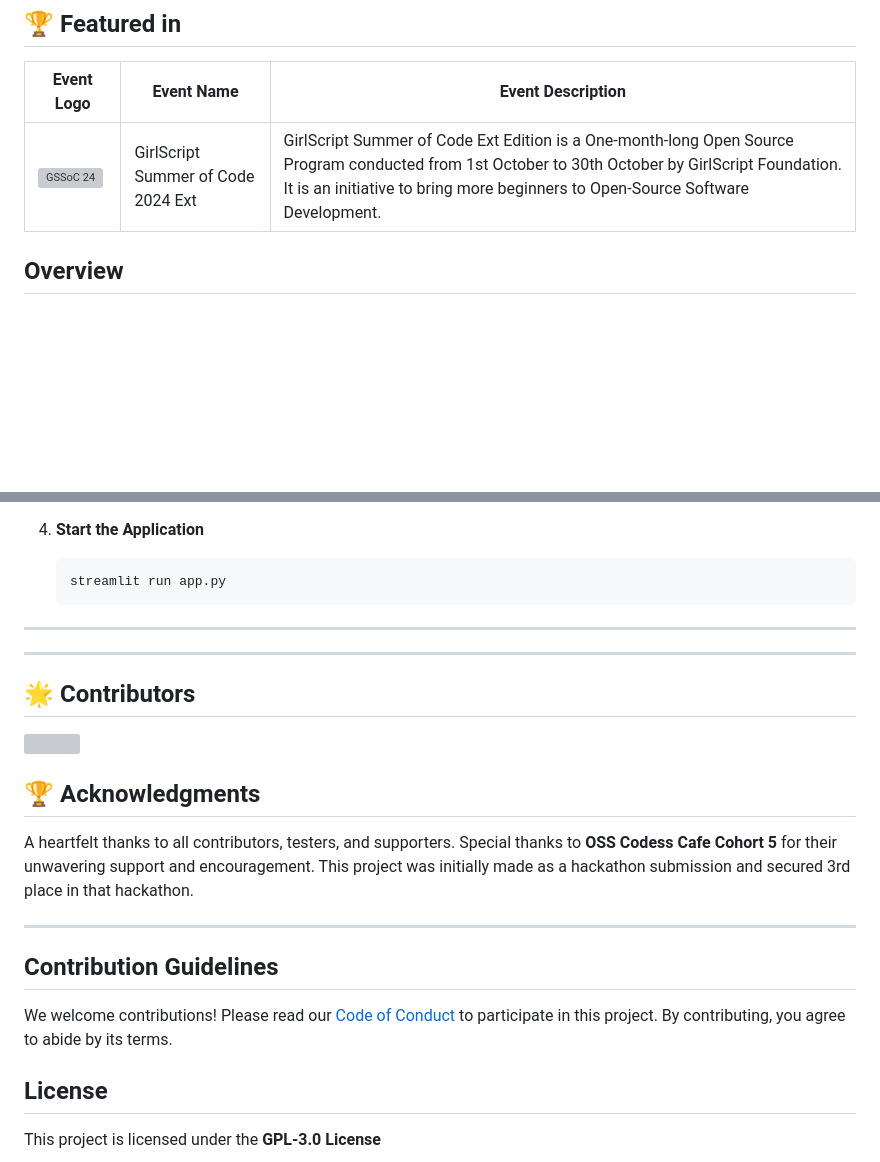
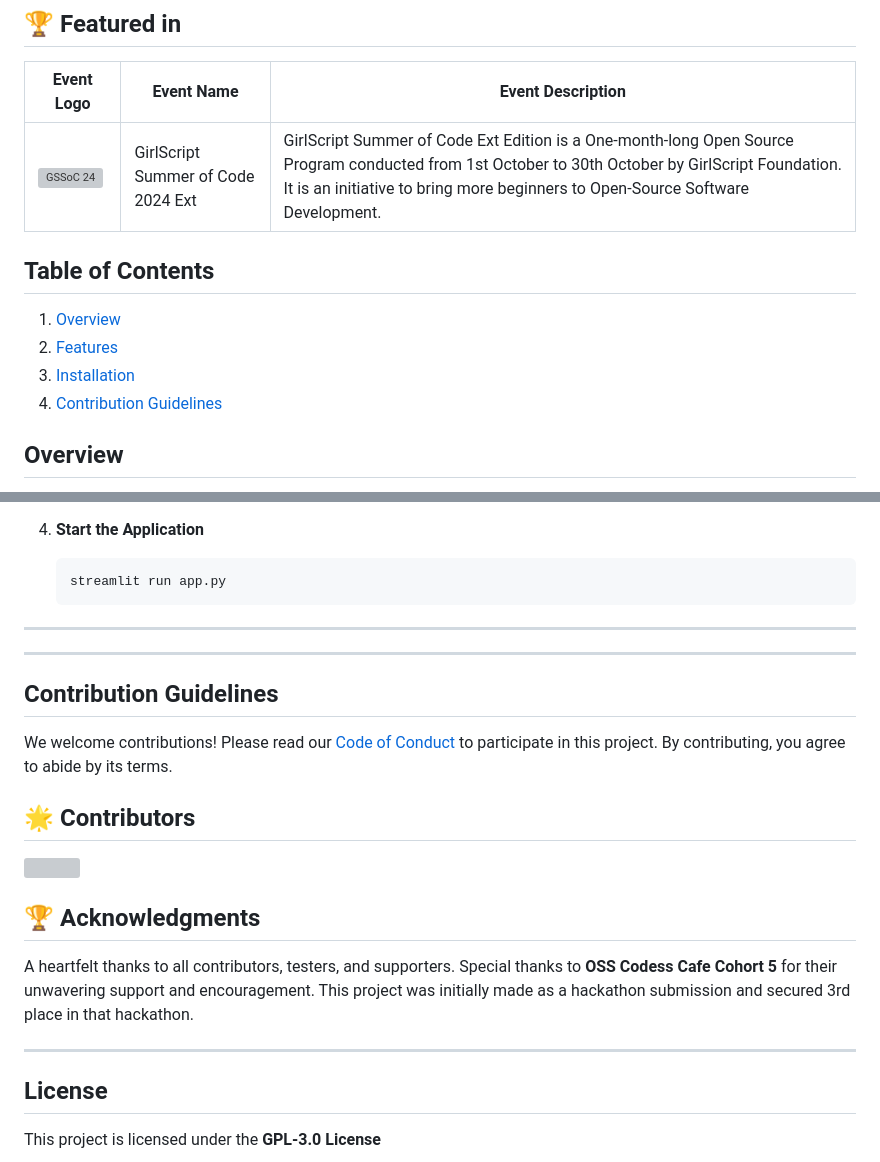
Before and after one commit to Amna-Hassan04/Serenity-Guide, a Markdown page: README.md, 2 parts joined by grey strips. GitHub-like rendering; blank space fills up the shorter version; grey boxes are pictures that could not be loaded.

Commit message:
Update README.md by adding Table of Contents

```diff
--- a/README.md
+++ b/README.md
@@ -15,6 +15,13 @@ Feel Calm, Centered, and Peaceful
 | Event Logo | Event Name                          | Event Description                                                                                                                                                       |
 |------------|-------------------------------------|-------------------------------------------------------------------------------------------------------------------------------------------------------------------------|
 | ![GSSoC 24](https://gssoc.girlscript.tech/GS_logo_Black.svg) | GirlScript Summer of Code 2024 Ext | GirlScript Summer of Code Ext Edition is a One-month-long Open Source Program conducted from 1st October to 30th October by GirlScript Foundation. It is an initiative to bring more beginners to Open-Source Software Development. |
+
+## Table of Contents
+
+1. [Overview](#overview)
+2. [Features](#-features)
+3. [Installation](#%EF%B8%8F-installation)
+4. [Contribution Guidelines](#contribution-guidelines)
 
 
 ## Overview
@@ -59,6 +66,9 @@ To set up SereniFi on your local machine, follow these steps:
 
 ---
 
+## Contribution Guidelines
+We welcome contributions! Please read our [Code of Conduct](https://github.com/Amna-Hassan04/Serenity-Guide?tab=coc-ov-file#contributor-code-of-conduct) to participate in this project. By contributing, you agree to abide by its terms.
+
 ## 🌟 Contributors
 
 <a href="https://github.com/Amna-Hassan04/Serenity-Guide/graphs/contributors">
@@ -73,8 +83,5 @@ A heartfelt thanks to all contributors, testers, and supporters. Special thanks
 
 ---
 
-## Contribution Guidelines
-We welcome contributions! Please read our [Code of Conduct](https://github.com/Amna-Hassan04/Serenity-Guide?tab=coc-ov-file#contributor-code-of-conduct) to participate in this project. By contributing, you agree to abide by its terms.
-
 ## License
 This project is licensed under the **GPL-3.0 License**
```
